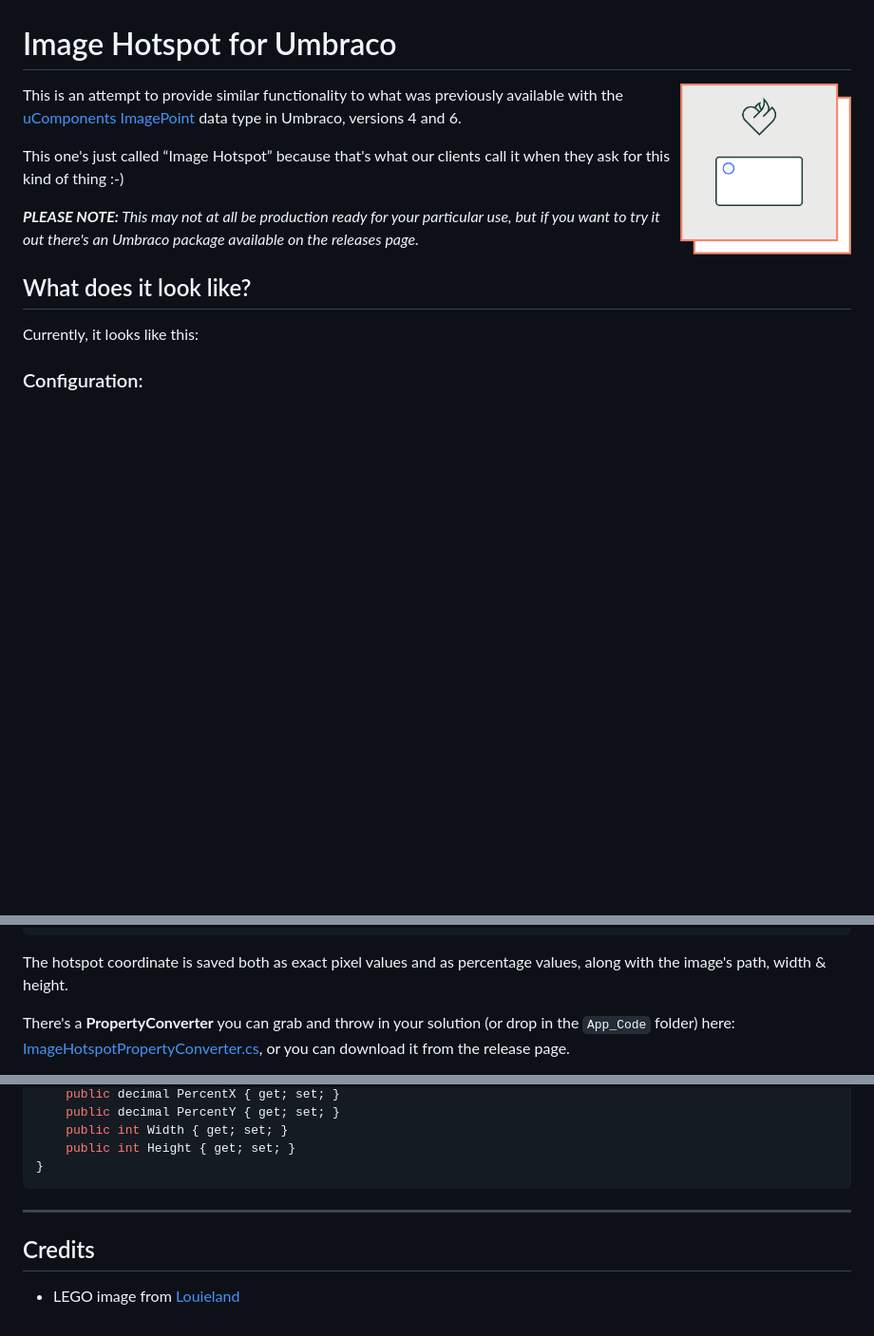
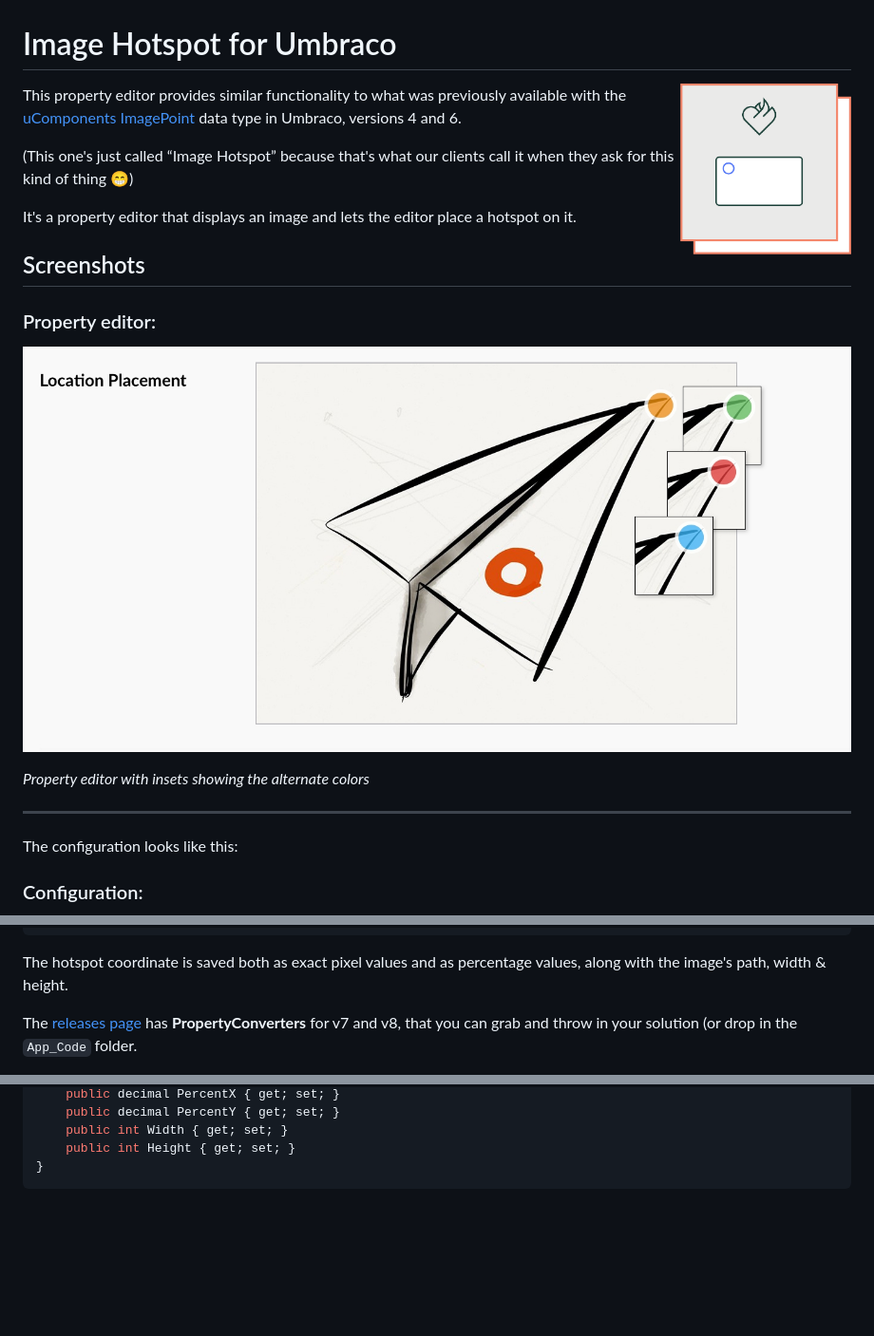
Before and after one commit to vokseverk/Vokseverk.ImageHotspot, a Markdown page: README.md, 3 parts joined by grey strips. Shown at 95% size. GitHub-like rendering; pictures changed too: images/imagehotspot-editor.jpg (added); blank space fills up the shorter version.

Commit message:
Add new screenshot of the editor

````diff
--- a/README.md
+++ b/README.md
@@ -2,21 +2,27 @@
 
 <img align="right" src="images/vv-imagehotspot-icon.png" width="180" height="180" alt="A rectangle with a circular hotspot inside a square with the Vokseværk ‘fire-heart’ logo">
 
-This is an attempt to provide similar functionality to what was previously
+This property editor provides similar functionality to what was previously
 available with the
 [uComponents ImagePoint](http://ucomponents.github.io/data-types/image-point/)
 data type in Umbraco, versions 4 and 6.
 
-This one's just called “Image Hotspot” because that's what our clients call it
-when they ask for this kind of thing :-)
+(This one's just called “Image Hotspot” because that's what our clients call it
+when they ask for this kind of thing 😁)
 
-_**PLEASE NOTE:** This may not at all be production ready for your particular
-use, but if you want to try it out there's an Umbraco package available on the
-releases page._
+It's a property editor that displays an image and lets the editor place a hotspot on it.
 
-## What does it look like?
+## Screenshots
 
-Currently, it looks like this:
+### Property editor:
+
+![Imagehotspot Editor](images/imagehotspot-editor.jpg "Property editor with insets of the alternate color themes")
+
+*Property editor with insets showing the alternate colors*
+
+***
+
+The configuration looks like this:
 
 ### Configuration:
 
@@ -59,8 +54,5 @@ The raw JSON data looks like this:
 The hotspot coordinate is saved both as exact pixel values and as percentage
 values, along with the image's path, width & height.
 
-There's a **PropertyConverter** you can grab and throw in your solution (or
-drop in the `App_Code` folder) here:
-[ImageHotspotPropertyConverter.cs](src/ImageHotspotPropertyConverter.cs),
-or you can download it from the release page.
+The [releases page][RELS] has **PropertyConverters** for v7 and v8, that you can grab and throw in your solution (or drop in the `App_Code` folder.
 
@@ -78,9 +71,3 @@ public class ImageHotspot {
 	public int Height { get; set; }
 }
 ```
-
-***
-
-## Credits
-
-* LEGO image from [Louieland](http://reserve.louie.land/Wallpapers/LEGO/ "Index of /Wallpapers/LEGO")
````
Also changed, not shown: other parts of README.md (+4 -14 lines), images/imagehotspot-themes.png (deleted).
